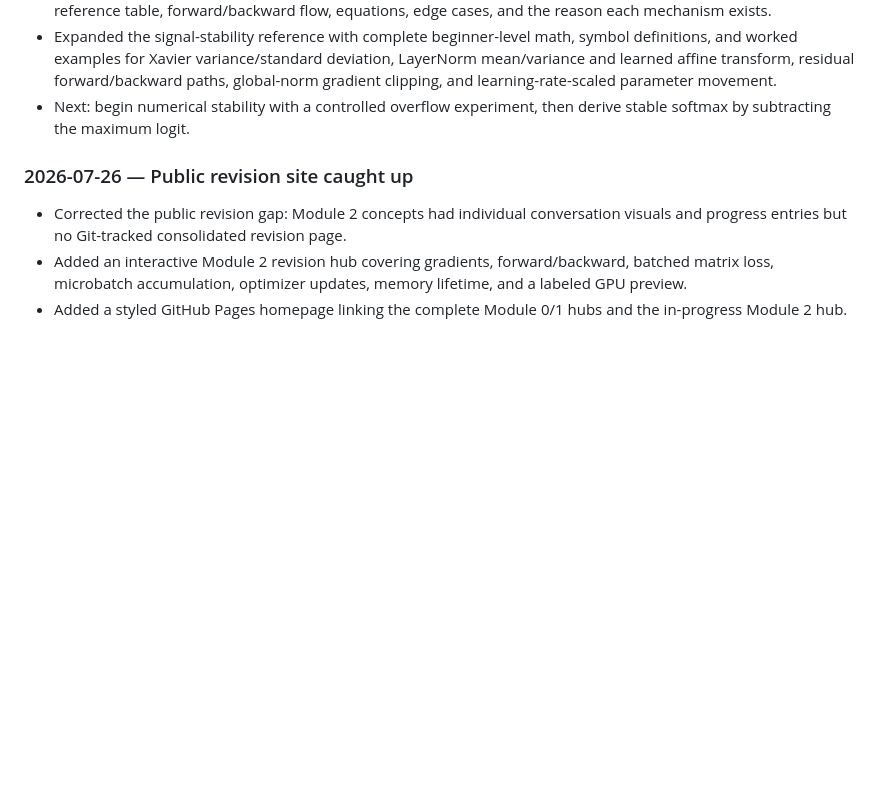
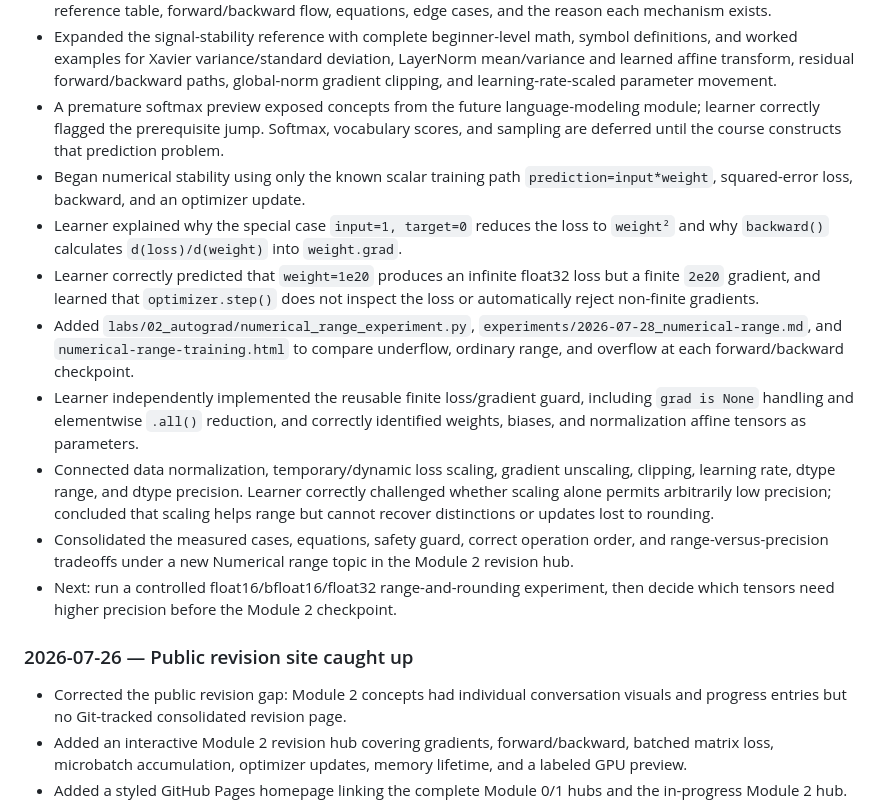
Before and after one commit to vinitgupta4080/llm-training-lab, a Markdown page: docs/PROGRESS.md, the part around the change. Rendered like a GitHub page; blank space fills up the shorter version.

Commit message:
Record numerical-stability checkpoint

```diff
--- a/docs/PROGRESS.md
+++ b/docs/PROGRESS.md
@@ -694,8 +694,30 @@ Status vocabulary: `Not started`, `Scaffolded`, `In progress`, `Blocked`, `Compl
   and worked examples for Xavier variance/standard deviation, LayerNorm mean/variance and learned
   affine transform, residual forward/backward paths, global-norm gradient clipping, and
   learning-rate-scaled parameter movement.
-- Next: begin numerical stability with a controlled overflow experiment, then derive stable
-  softmax by subtracting the maximum logit.
+- A premature softmax preview exposed concepts from the future language-modeling module; learner
+  correctly flagged the prerequisite jump. Softmax, vocabulary scores, and sampling are deferred
+  until the course constructs that prediction problem.
+- Began numerical stability using only the known scalar training path
+  `prediction=input*weight`, squared-error loss, backward, and an optimizer update.
+- Learner explained why the special case `input=1, target=0` reduces the loss to `weight²` and
+  why `backward()` calculates `d(loss)/d(weight)` into `weight.grad`.
+- Learner correctly predicted that `weight=1e20` produces an infinite float32 loss but a finite
+  `2e20` gradient, and learned that `optimizer.step()` does not inspect the loss or automatically
+  reject non-finite gradients.
+- Added `labs/02_autograd/numerical_range_experiment.py`,
+  `experiments/2026-07-28_numerical-range.md`, and `numerical-range-training.html` to compare
+  underflow, ordinary range, and overflow at each forward/backward checkpoint.
+- Learner independently implemented the reusable finite loss/gradient guard, including
+  `grad is None` handling and elementwise `.all()` reduction, and correctly identified weights,
+  biases, and normalization affine tensors as parameters.
+- Connected data normalization, temporary/dynamic loss scaling, gradient unscaling, clipping,
+  learning rate, dtype range, and dtype precision. Learner correctly challenged whether scaling
+  alone permits arbitrarily low precision; concluded that scaling helps range but cannot recover
+  distinctions or updates lost to rounding.
+- Consolidated the measured cases, equations, safety guard, correct operation order, and
+  range-versus-precision tradeoffs under a new Numerical range topic in the Module 2 revision hub.
+- Next: run a controlled float16/bfloat16/float32 range-and-rounding experiment, then decide which
+  tensors need higher precision before the Module 2 checkpoint.
 
 ### 2026-07-26 — Public revision site caught up
 
```
